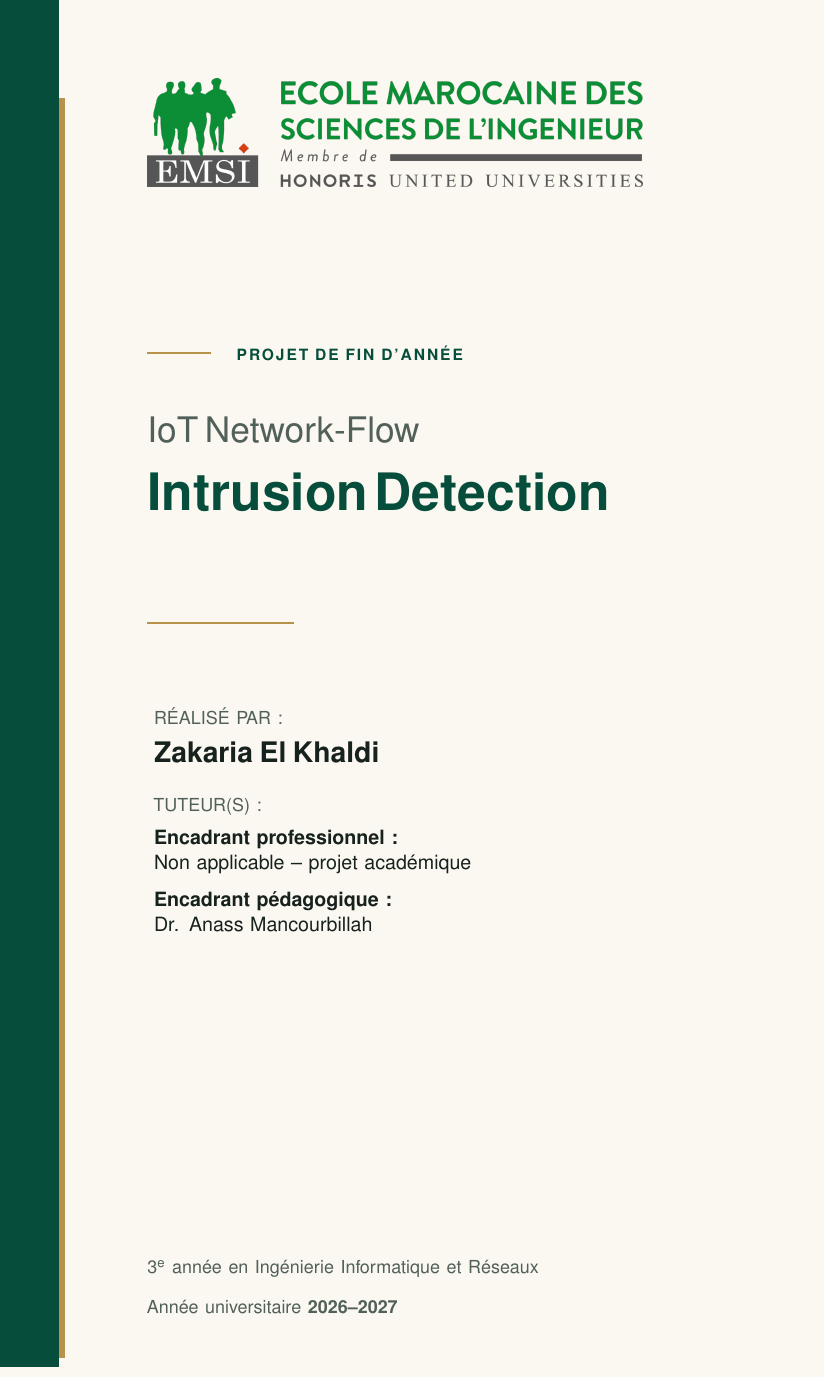
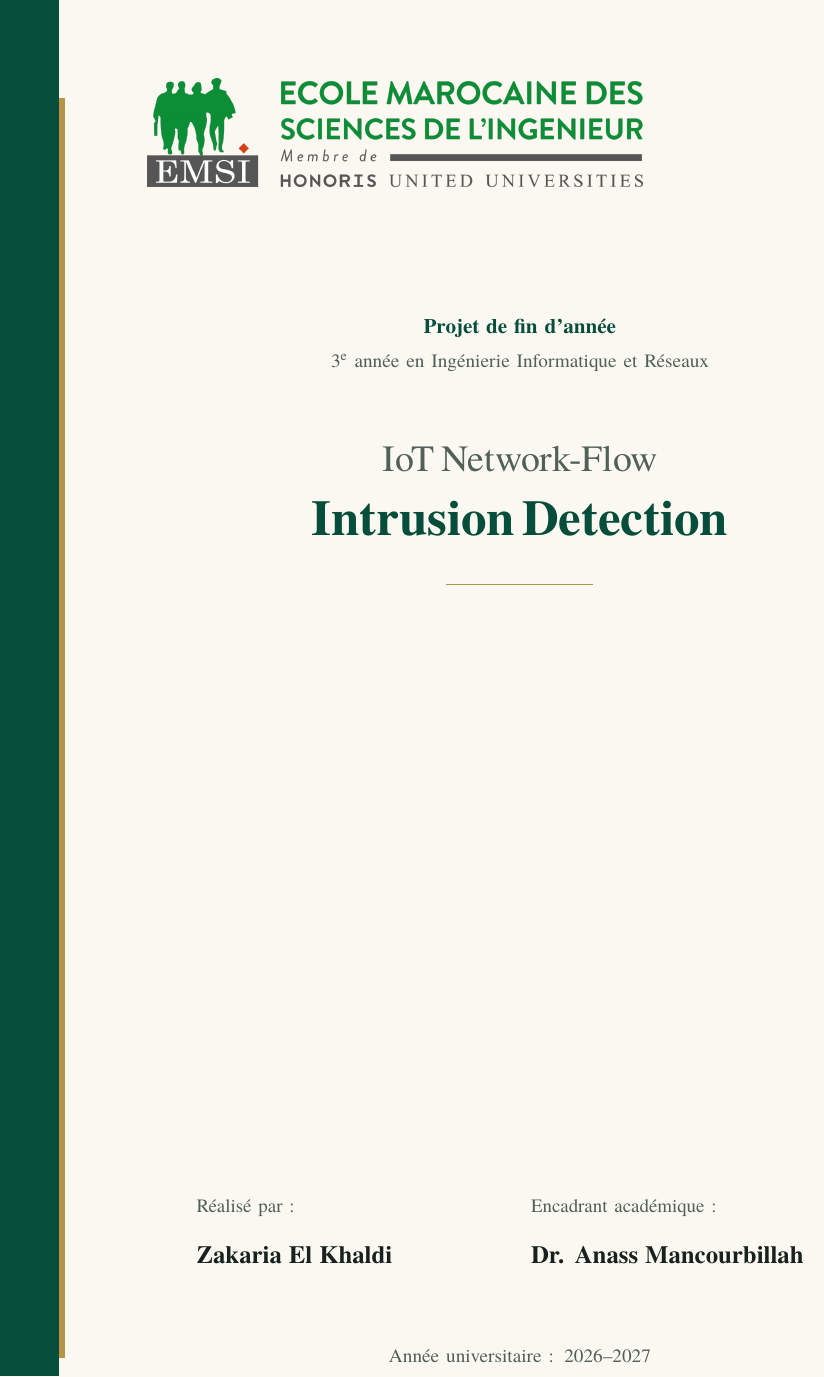
Before and after one commit to ZakariaElKhaldi/4iir-sr, a LaTeX thesis (src/main.tex, which reads src/frontmatter/cover.tex): part of page 1 of 55, cut at the place of the change. Compiled offline with pdfLaTeX.

Commit message:
Update document font and log output
- Replaced the `mathptmx` and `helvet` packages with `tgtermes` for improved font quality and compatibility.
- Updated the LaTeX log timestamp to reflect the latest compilation time.
- Adjusted various font-related log entries to align with the new font package.
- Minor adjustments to the document structure and formatting.

```diff
--- a/src/frontmatter/cover.tex
+++ b/src/frontmatter/cover.tex
@@ -15,64 +15,57 @@
       at ([xshift=30mm,yshift=-27mm]current page.north west)
       {\includegraphics[width=101mm]{assets/emsi-logo.png}};
 
-    % A short gold keyline anchors the project label to the title block.
-    \draw[AntiqueGold,line width=1.1pt]
-      ([xshift=30mm,yshift=-72mm]current page.north west)
-      -- ([xshift=43mm,yshift=-72mm]current page.north west);
+    % Text hierarchy follows the supplied EMSI Word cover while retaining the
+    % existing ivory, emerald, gold and side-stripe treatment.
+    \node[
+      anchor=north,
+      text width=152mm,
+      align=center,
+      inner sep=0pt
+    ] at ([xshift=106mm,yshift=-65mm]current page.north west) {%
+      {\color{PremiumEmerald}\fontsize{12}{15}\selectfont\bfseries
+        \ReportKind\par}
+      \vspace{2mm}
+      {\color{MutedInk}\small\ProgramName\par}
+    };
 
     \node[
-      anchor=west,
-      text=PremiumEmerald,
-      font=\fontsize{9.5}{11}\selectfont\bfseries,
+      anchor=north,
+      text width=152mm,
+      align=center,
       inner sep=0pt
-    ] at ([xshift=48mm,yshift=-72mm]current page.north west)
-      {\textls[125]{\MakeUppercase{\ReportKind}}};
+    ] at ([xshift=106mm,yshift=-91mm]current page.north west) {%
+      {\color{MutedInk}\fontsize{21.5}{25.5}\selectfont\ReportTitleLead\par}
+      \vspace{1.5mm}
+      {\color{PremiumEmerald}\fontsize{29}{33}\selectfont\bfseries
+        \ReportTitleFocus\par}
+      \vspace{5mm}
+      {\color{AntiqueGold}\rule{30mm}{1pt}\par}
+    };
 
     \node[
       anchor=north west,
-      text width=152mm,
+      text width=132mm,
       align=left,
+      text=Charcoal,
       inner sep=0pt
-    ] at ([xshift=30mm,yshift=-85mm]current page.north west) {%
-      {\color{MutedInk}\fontsize{21.5}{25.5}\selectfont\ReportTitleLead\par}
-      \vspace{1.5mm}
-      {\color{PremiumEmerald}\fontsize{31.5}{35.5}\selectfont\bfseries
-        \ReportTitleFocus\par}
-    };
-
-    \draw[AntiqueGold,line width=1pt]
-      ([xshift=30mm,yshift=-127mm]current page.north west)
-      -- ([xshift=60mm,yshift=-127mm]current page.north west);
-
-    \node[
-      anchor=north west,
-      text width=150mm,
-      align=left,
-      text=Charcoal
-    ] at ([xshift=30mm,yshift=-143mm]current page.north west) {%
-      {\small\color{MutedInk}R\'EALIS\'E PAR :}\par
-      \vspace{2.5mm}
-      {\Large\bfseries \StudentName}\par
-      \vspace{5mm}
-      {\small\color{MutedInk}TUTEUR(S) :}\par
-      \vspace{1.5mm}
-      {\normalsize\bfseries Encadrant professionnel :}\par
-      {\normalsize \ProfessionalSupervisor}\par
-      \vspace{2.5mm}
-      {\normalsize\bfseries Encadrant p\'edagogique :}\par
-      {\normalsize \PedagogicalSupervisor}
+    ] at ([xshift=40mm,yshift=-240mm]current page.north west) {%
+      \begin{tabular}{@{}p{64mm}p{64mm}@{}}
+        {\small\color{MutedInk}R\'ealis\'e par :} &
+        {\small\color{MutedInk}Encadrant acad\'emique :} \\
+        \rule{0pt}{9mm}{\large\bfseries \StudentName} &
+        {\large\bfseries \PedagogicalSupervisor}
+      \end{tabular}
     };
 
     \node[
-      anchor=south west,
-      text width=150mm,
+      anchor=south,
+      text width=152mm,
       text=MutedInk,
-      align=left,
+      align=center,
       inner sep=0pt
-    ] at ([xshift=30mm,yshift=29mm]current page.south west) {%
-      {\small \ProgramName}\par
-      \vspace{3mm}
-      {\small Ann\'ee universitaire \textbf{\AcademicYear}}
+    ] at ([xshift=106mm,yshift=19mm]current page.south west) {%
+      {\small Ann\'ee universitaire : \AcademicYear}
     };
   \end{tikzpicture}
 
--- a/src/main.tex
+++ b/src/main.tex
@@ -7,8 +7,8 @@
 
 \usepackage[T1]{fontenc}
 \usepackage[utf8]{inputenc}
-\usepackage{mathptmx}
-\usepackage[scaled=0.95]{helvet}
+% TeX Gyre Termes is a high-quality, Times New Roman-compatible serif face.
+\usepackage{tgtermes}
 \usepackage[a4paper,margin=0pt]{geometry}
 \usepackage{graphicx}
 \usepackage[tracking=true]{microtype}
@@ -36,7 +36,6 @@
 \newcommand{\ReportTitleLead}{IoT Network-Flow}
 \newcommand{\ReportTitleFocus}{Intrusion Detection}
 \newcommand{\StudentName}{Zakaria El Khaldi}
-\newcommand{\ProfessionalSupervisor}{Non applicable -- projet acad\'emique}
 \newcommand{\PedagogicalSupervisor}{Dr. Anass Mancourbillah}
 \newcommand{\AcademicYear}{2026--2027}
 
```
Also changed, not shown: src/main.pdf, src/frontmatter/cover.tex (2 more changed lines), 4 other files.
